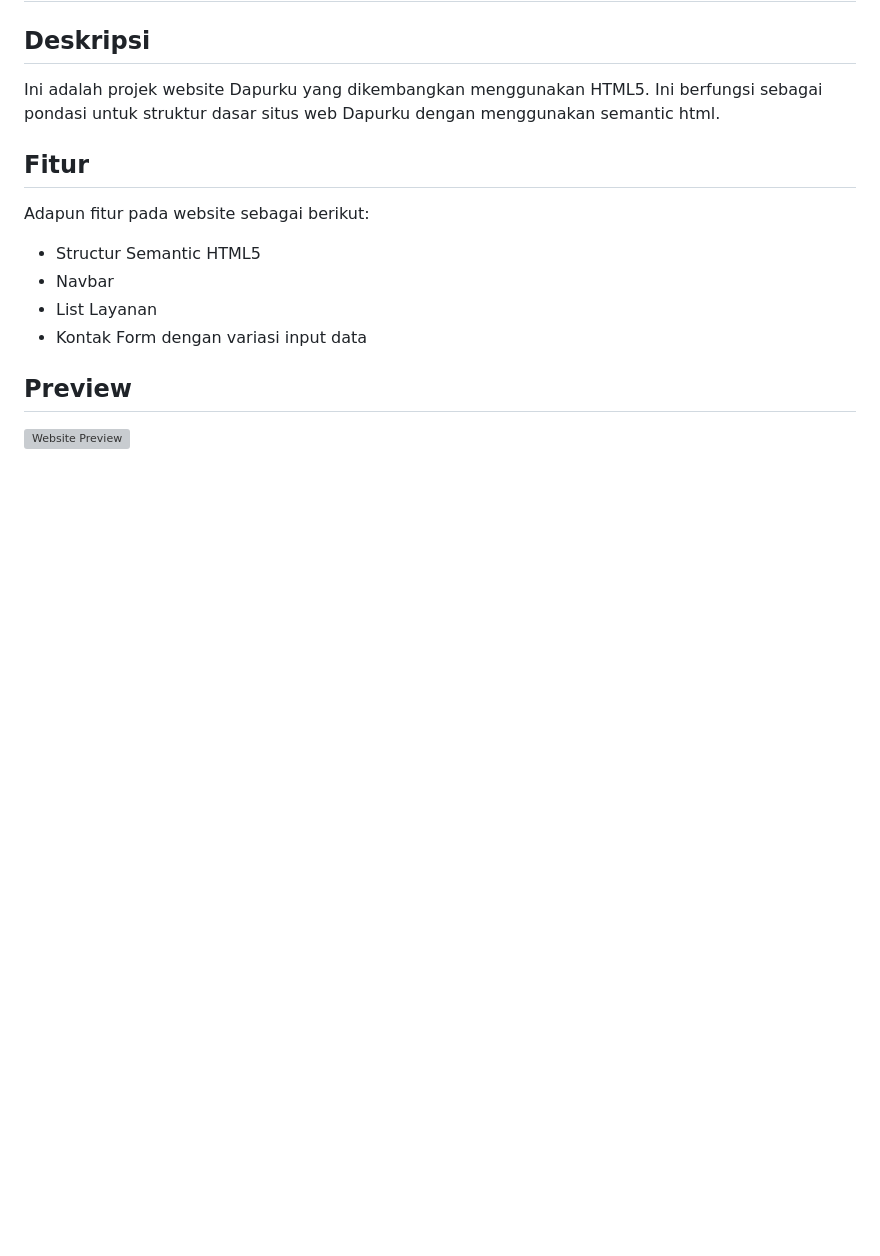
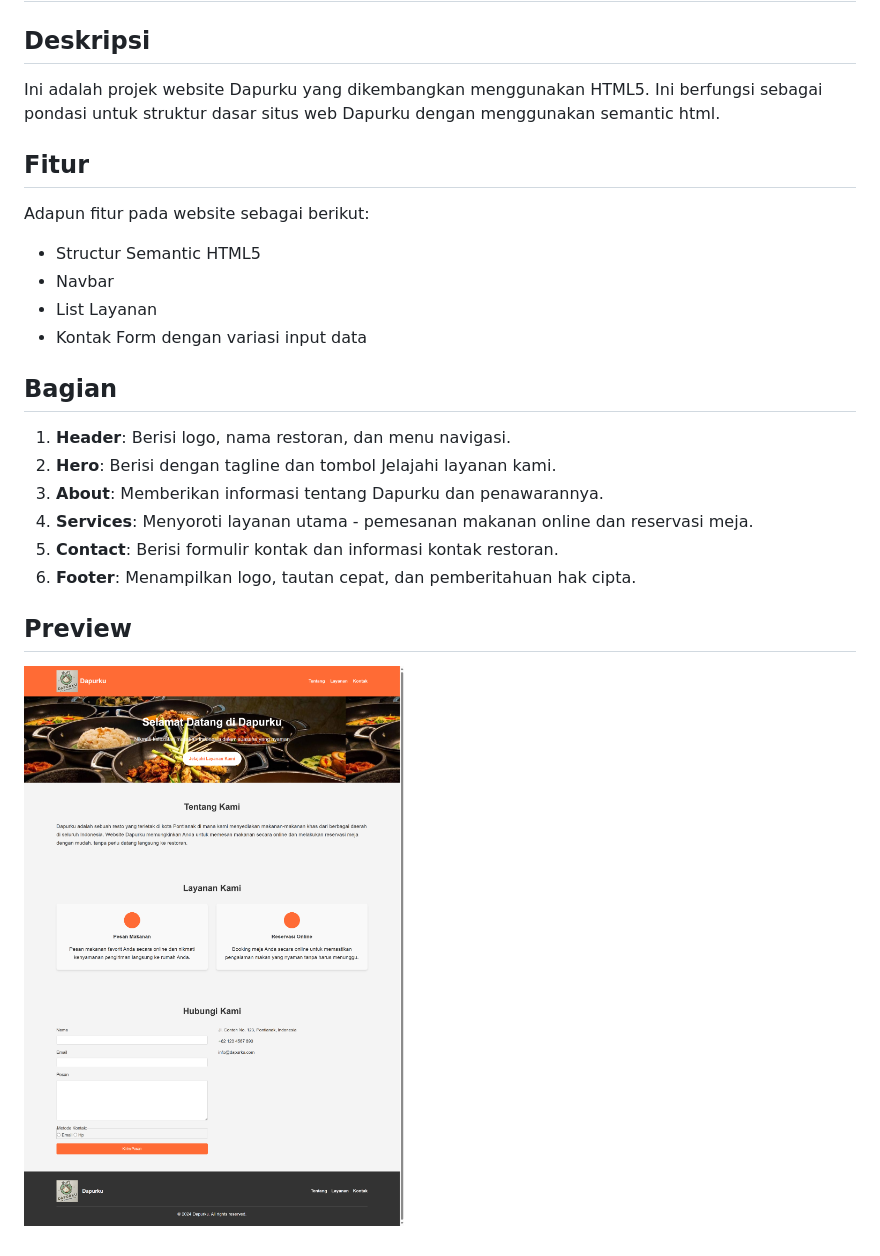
Before and after one commit to revou-fsse-oct24/module-1-ridwanam9, a Markdown page: README.md, the part around the change. Rendered like a GitHub page; pictures changed too: assets/images_documentation/landing_page2.png (added); blank space fills up the shorter version; grey boxes are pictures that could not be loaded.

```diff
--- a/README.md
+++ b/README.md
@@ -19,6 +19,16 @@ Adapun fitur pada website sebagai berikut:
 - Kontak Form dengan variasi input data
 
 
+## Bagian
+
+1. **Header**: Berisi logo, nama restoran, dan menu navigasi.
+2. **Hero**: Berisi dengan tagline dan tombol Jelajahi layanan kami.
+3. **About**: Memberikan informasi tentang Dapurku dan penawarannya.
+4. **Services**: Menyoroti layanan utama - pemesanan makanan online dan reservasi meja.
+5. **Contact**: Berisi formulir kontak dan informasi kontak restoran.
+6. **Footer**: Menampilkan logo, tautan cepat, dan pemberitahuan hak cipta.
+
+
 ## Preview
 
-![Website Preview](landing_page.png)
+![Website Preview](assets/images_documentation/landing_page2.png)
```
